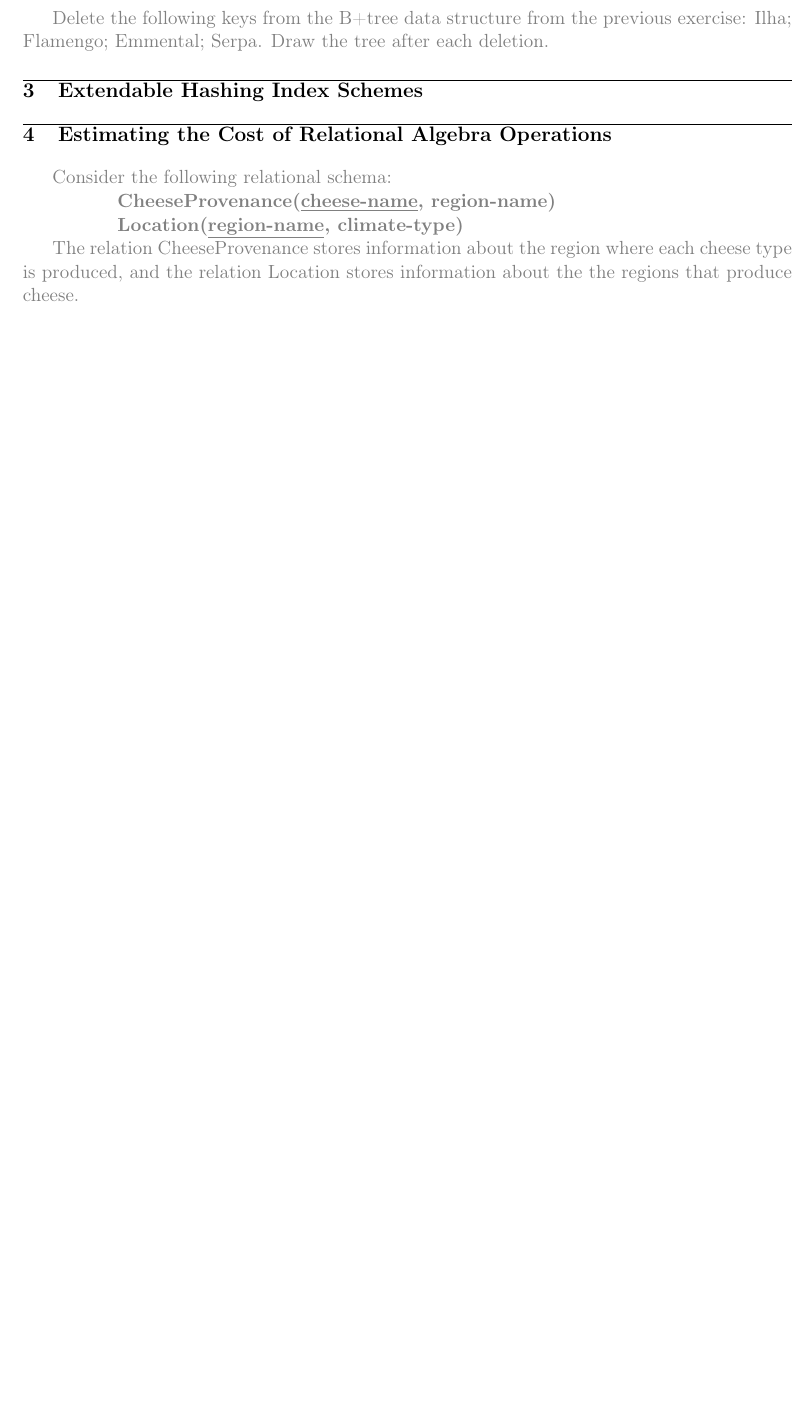
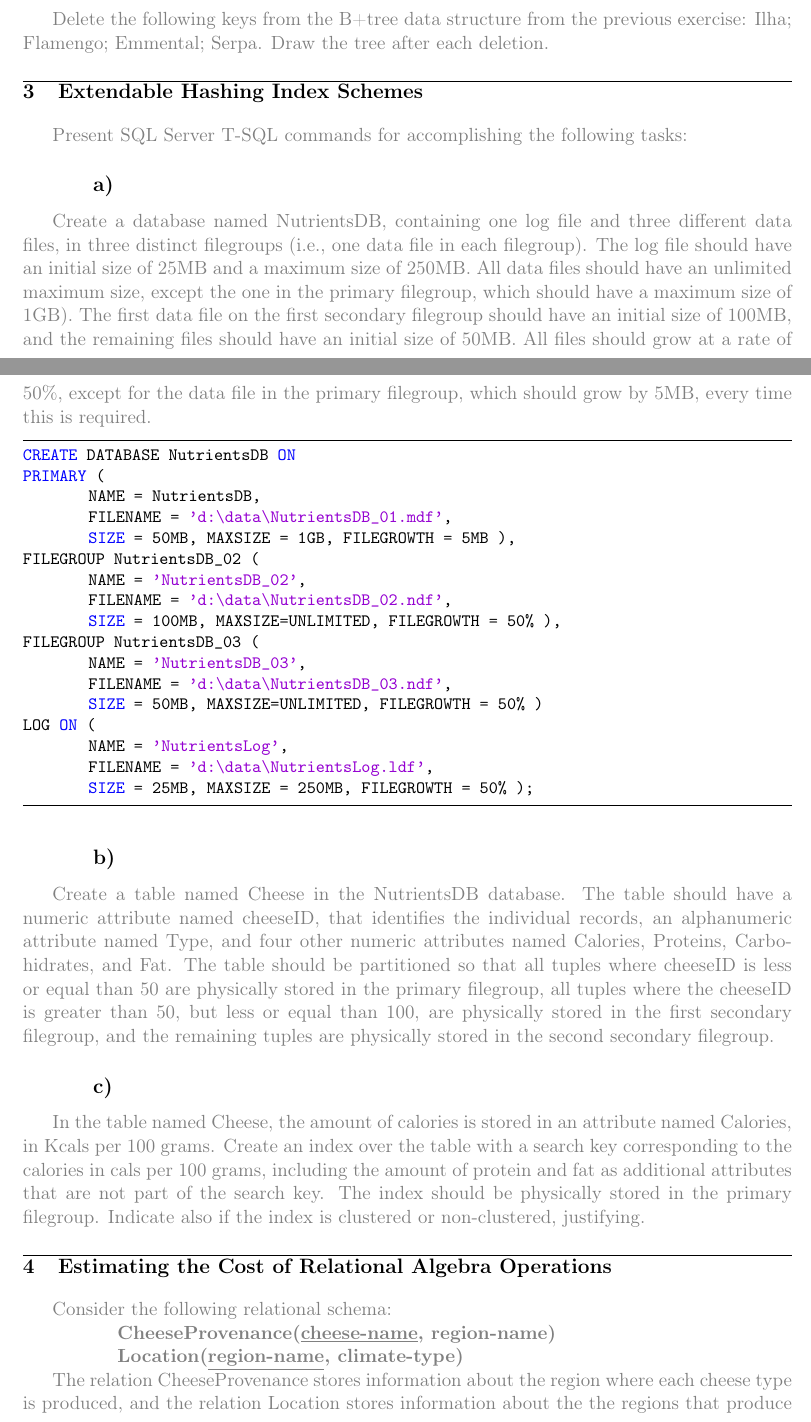
Before and after one commit to bajajerk/aobd_eadw, a LaTeX document (aobd/mp1/report.tex, which reads aobd/mp1/section03.tex, aobd/mp1/section04.tex): part of page 2 of 4 before the commit and two parts of pages 2 and 3 of 5 after it, the two joined at a grey line, cut so that both start at the same text, the shorter picture padded with empty space. Compiled offline with pdfLaTeX.

Commit message:
[AOBD] added one file per section

```diff
--- a/aobd/mp1/report.tex
+++ b/aobd/mp1/report.tex
@@ -103,13 +62,4 @@ LOG ON (
-	{\color{gray}Delete the following keys from the B+tree data structure from the previous exercise: Ilha; Flamengo; Emmental; Serpa. Draw the tree after each deletion.}
-
+\input{section02.tex}
 \section{Extendable Hashing Index Schemes}
-
-
+\input{section03.tex}
 \section{Estimating the Cost of Relational Algebra Operations}
-	{\color{gray}Consider the following relational schema:}
-
-	\textbf{\color{gray}\tab CheeseProvenance(\underline{cheese-name}, region-name)}
-
-	\textbf{\color{gray}\tab Location(\underline{region-name}, climate-type)}
-
-{\color{gray}The relation CheeseProvenance stores information about the region where each cheese type is produced, and the relation Location stores information about the the regions that produce cheese.}
--- /dev/null
+++ b/aobd/mp1/section03.tex
@@ -0,0 +1,29 @@
+	{\color{gray}Present SQL Server T-SQL commands for accomplishing the following tasks:}
+	\subsection{}
+	{\color{gray}Create a database named NutrientsDB, containing one log file and three different data files, in three distinct filegroups (i.e., one data file in each filegroup). The log file should have an initial size of 25MB and a maximum size of 250MB. All data files should have an unlimited maximum size, except the one in the primary filegroup, which should have a maximum size of 1GB). The first data file on the first secondary filegroup should have an initial size of 100MB, and the remaining files should have an initial size of 50MB. All files should grow at a rate of 50\%, except for the data file in the primary filegroup, which should grow by 5MB, every time this is required.}
+
+\begin{lstlisting}
+CREATE DATABASE NutrientsDB ON
+PRIMARY (
+	NAME = NutrientsDB,
+	FILENAME = 'd:\data\NutrientsDB_01.mdf',
+	SIZE = 50MB, MAXSIZE = 1GB, FILEGROWTH = 5MB ),
+FILEGROUP NutrientsDB_02 (
+	NAME = 'NutrientsDB_02',
+	FILENAME = 'd:\data\NutrientsDB_02.ndf',
+	SIZE = 100MB, MAXSIZE=UNLIMITED, FILEGROWTH = 50% ),
+FILEGROUP NutrientsDB_03 (
+	NAME = 'NutrientsDB_03',
+	FILENAME = 'd:\data\NutrientsDB_03.ndf',
+	SIZE = 50MB, MAXSIZE=UNLIMITED, FILEGROWTH = 50% )
+LOG ON (
+	NAME = 'NutrientsLog',
+	FILENAME = 'd:\data\NutrientsLog.ldf',
+	SIZE = 25MB, MAXSIZE = 250MB, FILEGROWTH = 50% );
+\end{lstlisting}
+
+	\subsection{}
+	{\color{gray}Create a table named Cheese in the NutrientsDB database. The table should have a numeric attribute named cheeseID, that identifies the individual records, an alphanumeric attribute named Type, and four other numeric attributes named Calories, Proteins, Carbohidrates, and Fat. The table should be partitioned so that all tuples where cheeseID is less or equal than 50 are physically stored in the primary filegroup, all tuples where the cheeseID is greater than 50, but less or equal than 100, are physically stored in the first secondary filegroup, and the remaining tuples are physically stored in the second secondary filegroup.}
+
+	\subsection{}
+	{\color{gray}In the table named Cheese, the amount of calories is stored in an attribute named Calories, in Kcals per 100 grams. Create an index over the table with a search key corresponding to the calories in cals per 100 grams, including the amount of protein and fat as additional attributes that are not part of the search key. The index should be physically stored in the primary filegroup. Indicate also if the index is clustered or non-clustered, justifying.}
--- /dev/null
+++ b/aobd/mp1/section04.tex
@@ -0,0 +1,13 @@
+{\color{gray}Consider the following relational schema:}
+
+	\textbf{\color{gray}\tab CheeseProvenance(\underline{cheese-name}, region-name)}
+
+	\textbf{\color{gray}\tab Location(\underline{region-name}, climate-type)}
+
+{\color{gray}The relation CheeseProvenance stores information about the region where each cheese type is produced, and the relation Location stores information about the the regions that produce cheese.}
+
+{\color{gray}All tuples have fixed size. The relation CheeseProvenance takes 1000 blocks and the relation Location has 2300 blocks. Each page of CheeseProvenance contains 120 tuples and each page of Location contains 100 tuples.}
+
+{\color{gray} Compute the number of I/Os performed by each of the following algorithms:}
+
+	Data:
```
Also changed, not shown: aobd/mp1/section01.tex (added, +29 -0 lines), aobd/mp1/section02.tex (added, +11 -0 lines), aobd/mp1/section06.tex (added, +2 -0 lines), aobd/mp1/report.pdf, aobd/mp1/section05.tex (added), aobd/mp1/report.tex (111 more changed lines), aobd/mp1/section04.tex (53 more changed lines), 1 other file.
